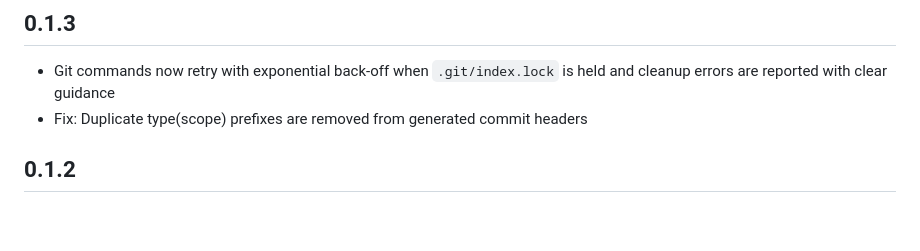
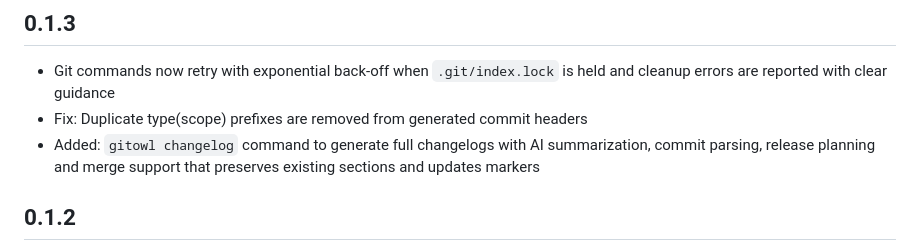
Before and after one commit to carlosomarcr/ai-commit, a Markdown page: CHANGELOG.md, the part around one of its changes. Rendered like a GitHub page; blank space fills up the shorter version.

Commit message:
docs(changelog): add gitowl changelog command description
Update changelog to document the new `gitowl changelog` command.

```diff
--- a/CHANGELOG.md
+++ b/CHANGELOG.md
@@ -5,5 +7,6 @@
 - Git commands now retry with exponential back‑off when `.git/index.lock` is held and cleanup errors are reported with clear guidance
 - Fix: Duplicate type(scope) prefixes are removed from generated commit headers
+- Added: `gitowl changelog` command to generate full changelogs with AI summarization, commit parsing, release planning and merge support that preserves existing sections and updates markers
 
 ## 0.1.2
 
```
Also changed, not shown: other parts of CHANGELOG.md (+2 -0 lines).
